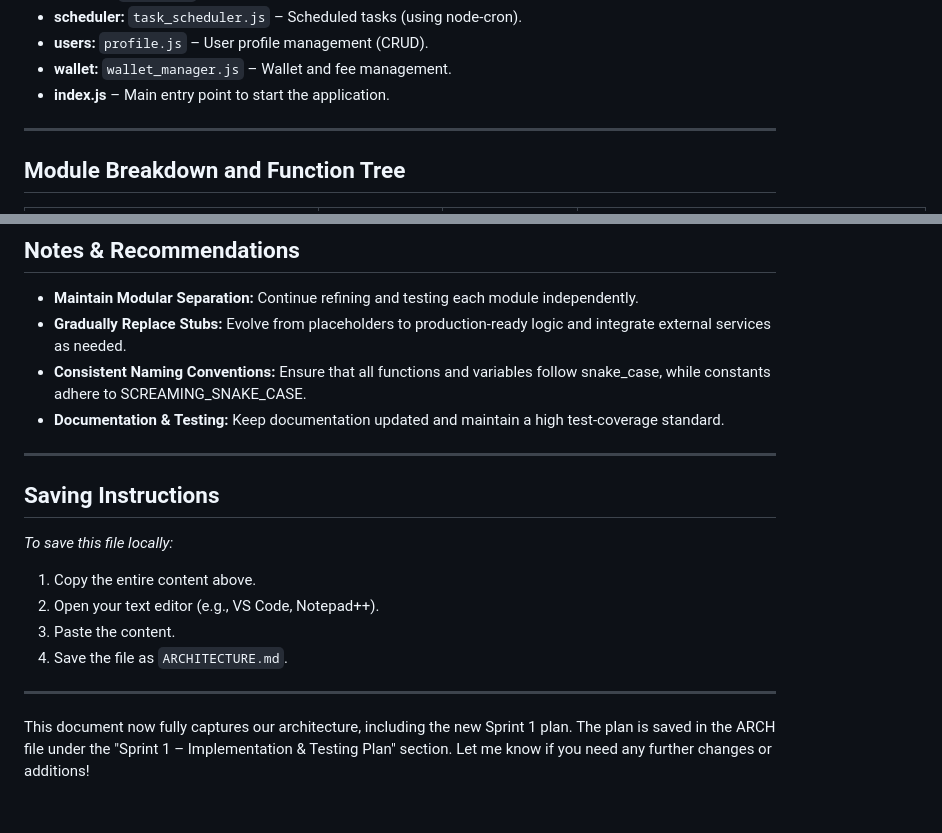
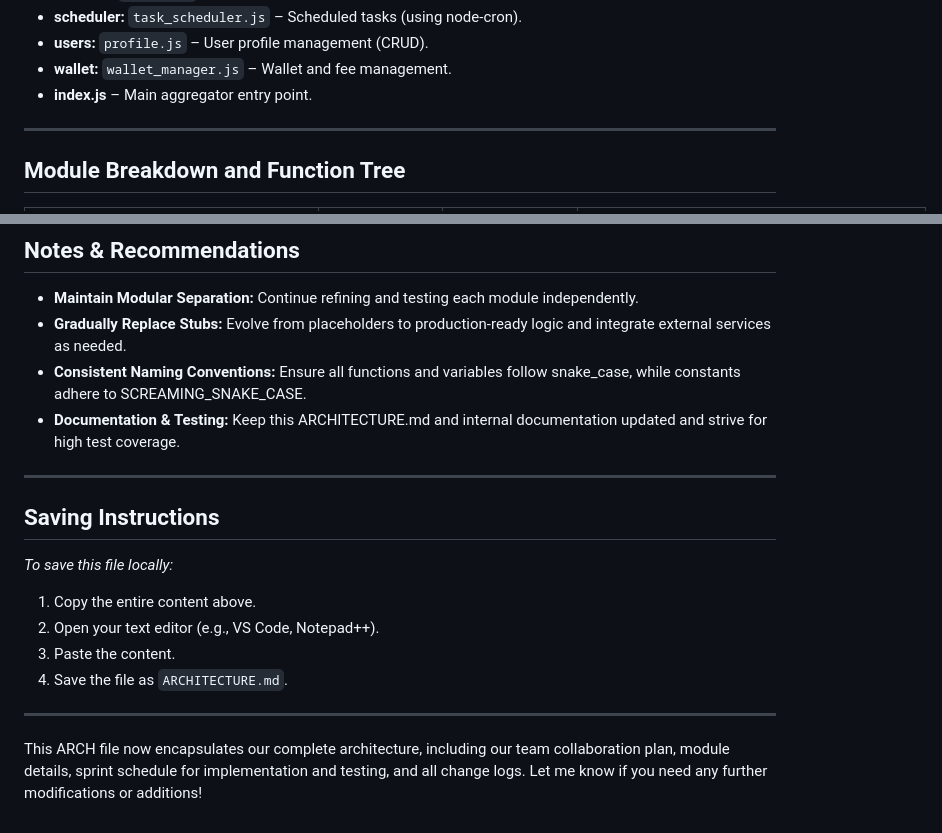
Before and after one commit to Amr1977/wassally, a Markdown page: ARCHITICTURE_EN.md, 2 parts joined by grey strips. Drawn GitHub-style.

Commit message:
update ARCH fileH file

```diff
--- a/ARCHITICTURE_EN.md
+++ b/ARCHITICTURE_EN.md
@@ -86,7 +86,7 @@ Our system leverages a layered AI assistance model with the following roles:
 - **scheduler:** `task_scheduler.js` – Scheduled tasks (using node-cron).
 - **users:** `profile.js` – User profile management (CRUD).
 - **wallet:** `wallet_manager.js` – Wallet and fee management.
-- **index.js** – Main entry point to start the application.
+- **index.js** – Main aggregator entry point.
 
 ---
 
@@ -231,8 +230,8 @@ This section outlines our plan and schedule for Sprint 1, which will bring the M
 
 - **Maintain Modular Separation:** Continue refining and testing each module independently.
 - **Gradually Replace Stubs:** Evolve from placeholders to production-ready logic and integrate external services as needed.
-- **Consistent Naming Conventions:** Ensure that all functions and variables follow snake_case, while constants adhere to SCREAMING_SNAKE_CASE.
-- **Documentation & Testing:** Keep documentation updated and maintain a high test-coverage standard.
+- **Consistent Naming Conventions:** Ensure all functions and variables follow snake_case, while constants adhere to SCREAMING_SNAKE_CASE.
+- **Documentation & Testing:** Keep this ARCHITECTURE.md and internal documentation updated and strive for high test coverage.
 
 ---
 
@@ -246,4 +245,4 @@ This section outlines our plan and schedule for Sprint 1, which will bring the M
 
 ---
 
-This document now fully captures our architecture, including the new Sprint 1 plan. The plan is saved in the ARCH file under the "Sprint 1 – Implementation & Testing Plan" section. Let me know if you need any further changes or additions!
+This ARCH file now encapsulates our complete architecture, including our team collaboration plan, module details, sprint schedule for implementation and testing, and all change logs. Let me know if you need any further modifications or additions!
```
Also changed, not shown: other parts of ARCHITICTURE_EN.md (+0 -1 lines).
